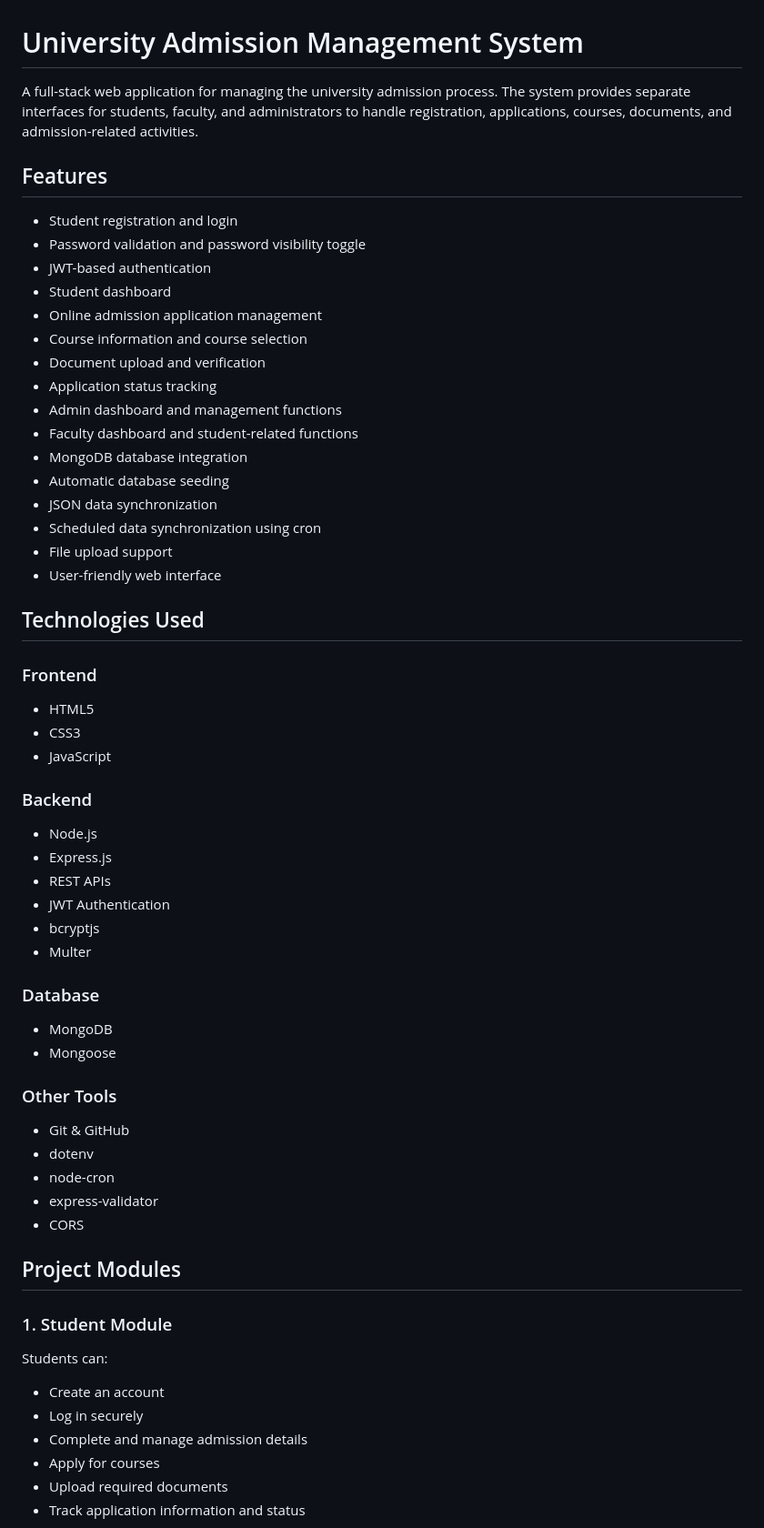
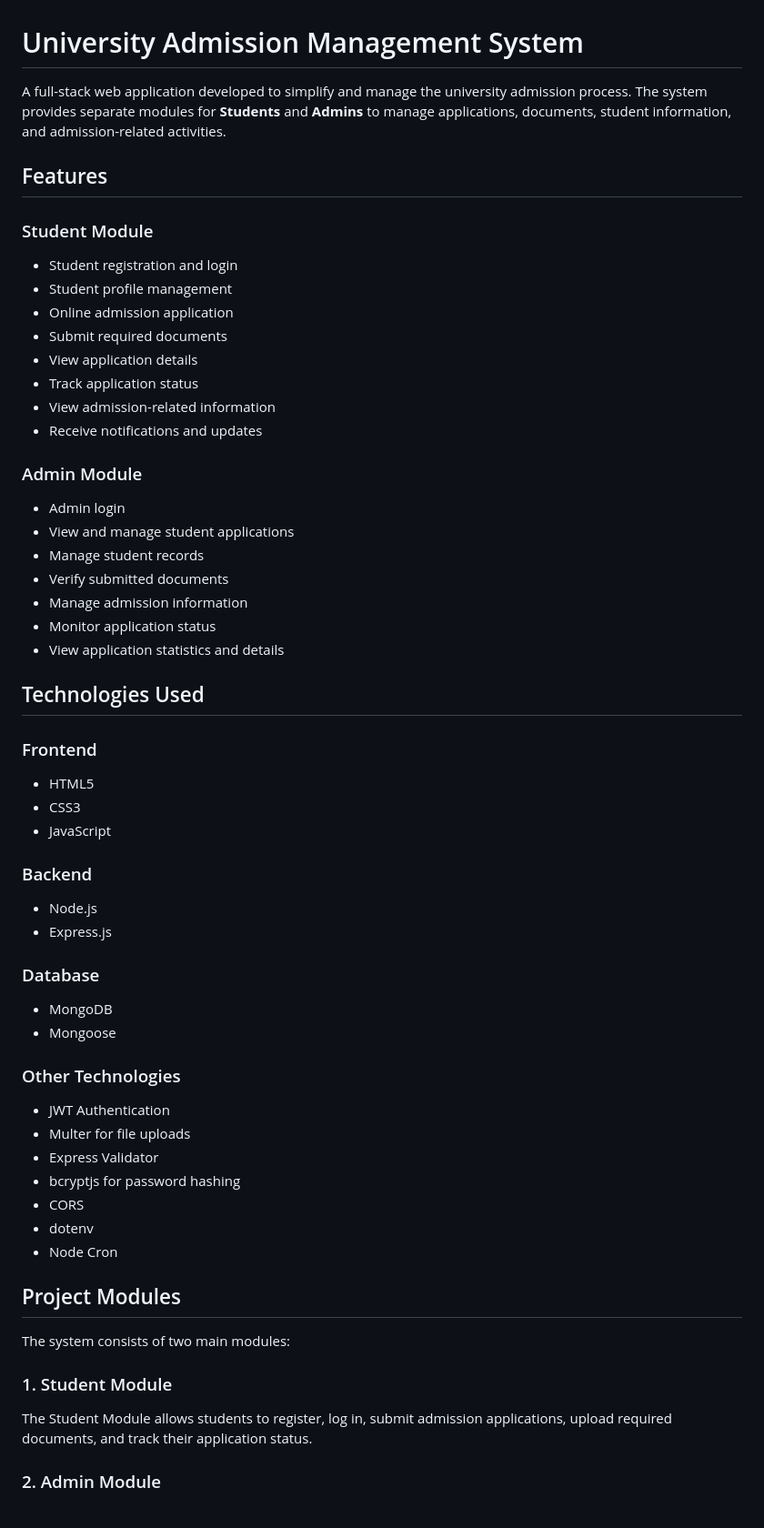
Before and after one commit to Hasini08779/University-Admission-Management-System, a Markdown page: README.md, the part around one of its changes. Shown at 91% size. GitHub-like rendering.

```diff
--- a/README.md
+++ b/README.md
@@ -1,25 +1,29 @@
 # University Admission Management System
 
-A full-stack web application for managing the university admission process. The system provides separate interfaces for students, faculty, and administrators to handle registration, applications, courses, documents, and admission-related activities.
+A full-stack web application developed to simplify and manage the university admission process. The system provides separate modules for **Students** and **Admins** to manage applications, documents, student information, and admission-related activities.
 
 ## Features
 
+### Student Module
+
 * Student registration and login
-* Password validation and password visibility toggle
-* JWT-based authentication
-* Student dashboard
-* Online admission application management
-* Course information and course selection
-* Document upload and verification
-* Application status tracking
-* Admin dashboard and management functions
-* Faculty dashboard and student-related functions
-* MongoDB database integration
-* Automatic database seeding
-* JSON data synchronization
-* Scheduled data synchronization using cron
-* File upload support
-* User-friendly web interface
+* Student profile management
+* Online admission application
+* Submit required documents
+* View application details
+* Track application status
+* View admission-related information
+* Receive notifications and updates
+
+### Admin Module
+
+* Admin login
+* View and manage student applications
+* Manage student records
+* Verify submitted documents
+* Manage admission information
+* Monitor application status
+* View application statistics and details
 
 ## Technologies Used
 
@@ -33,34 +37,29 @@ A full-stack web application for managing the university admission process. The
 
 * Node.js
 * Express.js
-* REST APIs
-* JWT Authentication
-* bcryptjs
-* Multer
 
 ### Database
 
 * MongoDB
 * Mongoose
 
-### Other Tools
+### Other Technologies
 
-* Git & GitHub
+* JWT Authentication
+* Multer for file uploads
+* Express Validator
+* bcryptjs for password hashing
+* CORS
 * dotenv
-* node-cron
-* express-validator
-* CORS
+* Node Cron
 
 ## Project Modules
 
+The system consists of two main modules:
+
 ### 1. Student Module
 
-Students can:
+The Student Module allows students to register, log in, submit admission applications, upload required documents, and track their application status.
 
-* Create an account
-* Log in securely
-* Complete and manage admission details
-* Apply for courses
-* Upload required documents
-* Track application information and status
+### 2. Admin Module
 
```
Also changed, not shown: other parts of README.md (+86 -144 lines).
